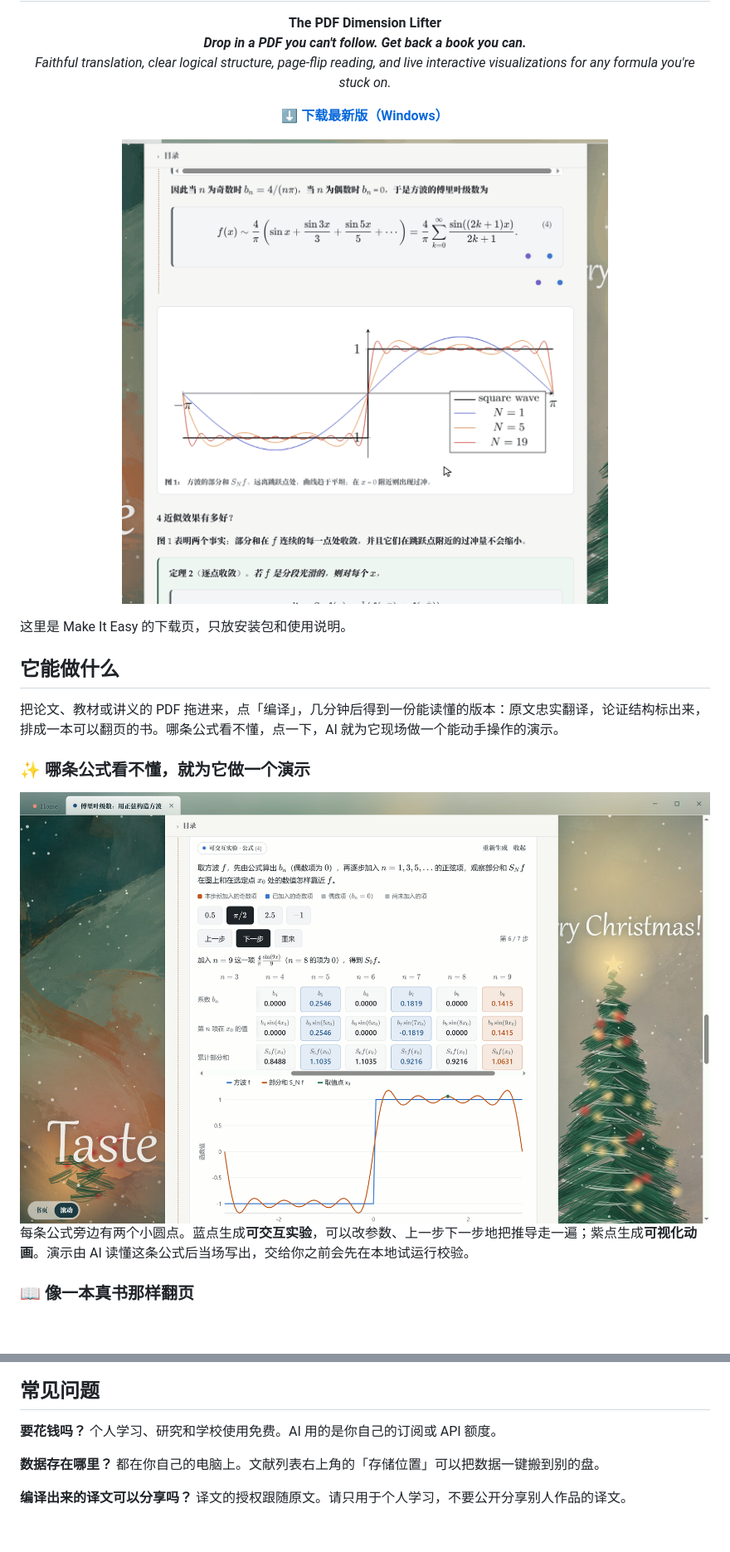
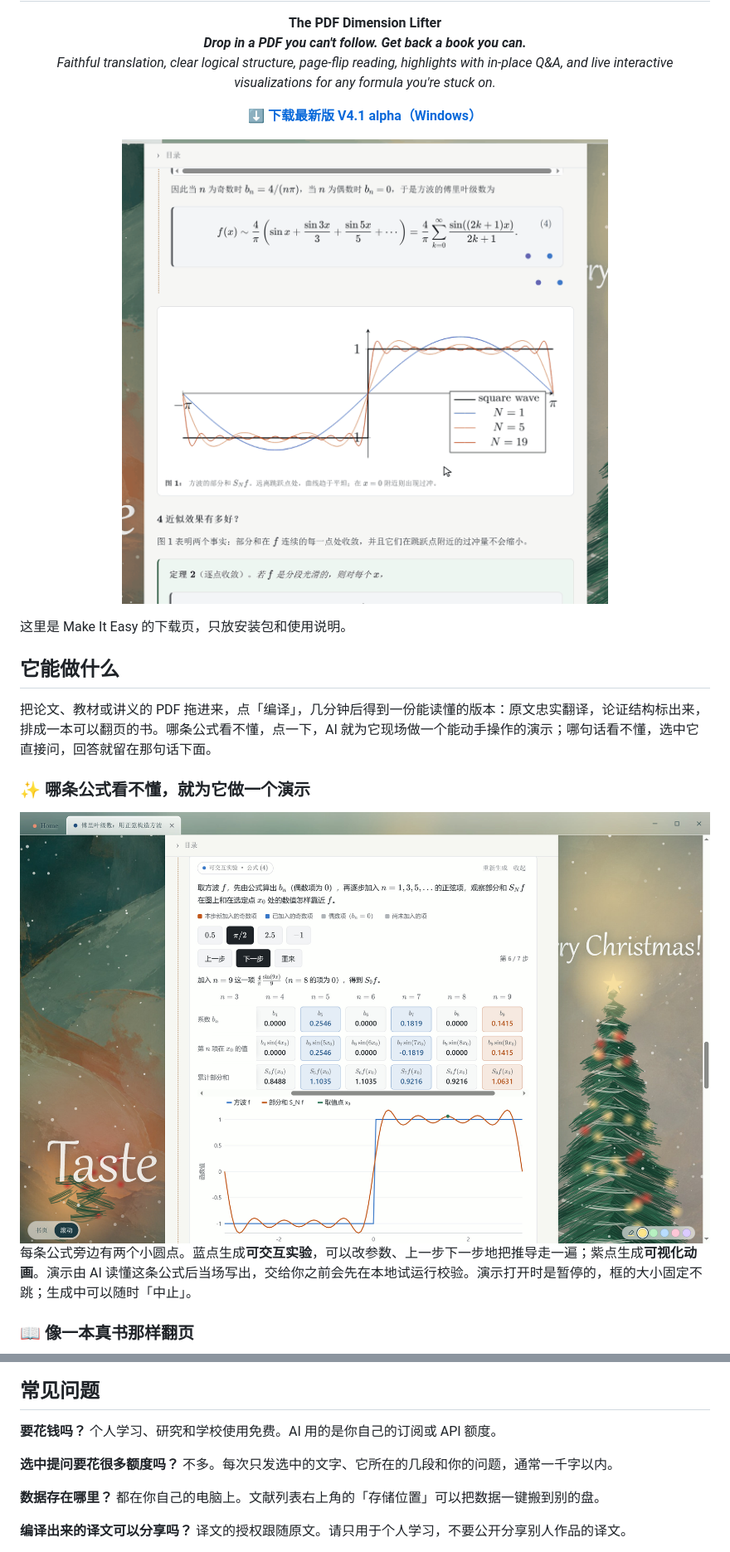
Before and after one commit to makeiteasy-app/make-it-easy, a Markdown page: README.md, 2 parts joined by grey strips. Shown at 83% size. Drawn GitHub-style; pictures changed too: images/hero.gif, images/module.jpg; blank space fills up the shorter version.

Commit message:
V4.1 alpha: highlights and in-place Q&A, contents on every page, new screenshots

```diff
--- a/README.md
+++ b/README.md
@@ -7,11 +7,11 @@
 <p align="center">
   <b>The PDF Dimension Lifter</b><br>
   <b><i>Drop in a PDF you can't follow. Get back a book you can.</i></b><br>
-  <i>Faithful translation, clear logical structure, page-flip reading, and live interactive visualizations for any formula you're stuck on.</i>
+  <i>Faithful translation, clear logical structure, page-flip reading, highlights with in-place Q&amp;A, and live interactive visualizations for any formula you're stuck on.</i>
 </p>
 
 <p align="center">
-  <a href="https://github.com/zero-knowledge123/Make-It-Easy-Releases/releases/latest"><b>⬇ 下载最新版（Windows）</b></a>
+  <a href="https://github.com/zero-knowledge123/Make-It-Easy-Releases/releases/latest"><b>⬇ 下载最新版 V4.1 alpha（Windows）</b></a>
 </p>
 
 <p align="center">
@@ -22,13 +22,13 @@
 
 ## 它能做什么
 
-把论文、教材或讲义的 PDF 拖进来，点「编译」，几分钟后得到一份能读懂的版本：原文忠实翻译，论证结构标出来，排成一本可以翻页的书。哪条公式看不懂，点一下，AI 就为它现场做一个能动手操作的演示。
+把论文、教材或讲义的 PDF 拖进来，点「编译」，几分钟后得到一份能读懂的版本：原文忠实翻译，论证结构标出来，排成一本可以翻页的书。哪条公式看不懂，点一下，AI 就为它现场做一个能动手操作的演示；哪句话看不懂，选中它直接问，回答就留在那句话下面。
 
 ### ✨ 哪条公式看不懂，就为它做一个演示
 
 <img src="images/module.jpg" alt="可交互演示：一步步加入正弦项，看部分和逼近方波" width="100%">
 
-每条公式旁边有两个小圆点。蓝点生成**可交互实验**，可以改参数、上一步下一步地把推导走一遍；紫点生成**可视化动画**。演示由 AI 读懂这条公式后当场写出，交给你之前会先在本地试运行校验。
+每条公式旁边有两个小圆点。蓝点生成**可交互实验**，可以改参数、上一步下一步地把推导走一遍；紫点生成**可视化动画**。演示由 AI 读懂这条公式后当场写出，交给你之前会先在本地试运行校验。演示打开时是暂停的，框的大小固定不跳；生成中可以随时「中止」。
 
 ### 📖 像一本真书那样翻页
 
@@ -63,6 +69,9 @@
 **要花钱吗？**
 个人学习、研究和学校使用免费。AI 用的是你自己的订阅或 API 额度。
 
+**选中提问要花很多额度吗？**
+不多。每次只发选中的文字、它所在的几段和你的问题，通常一千字以内。
+
 **数据存在哪里？**
 都在你自己的电脑上。文献列表右上角的「存储位置」可以把数据一键搬到别的盘。
 
```
Also changed, not shown: other parts of README.md (+8 -2 lines), images/book.jpg, images/home.jpg, images/notes.jpg (added), 1 other file.
